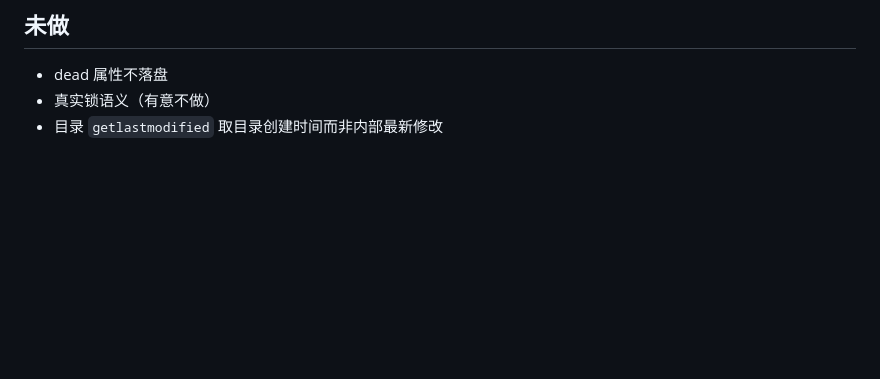
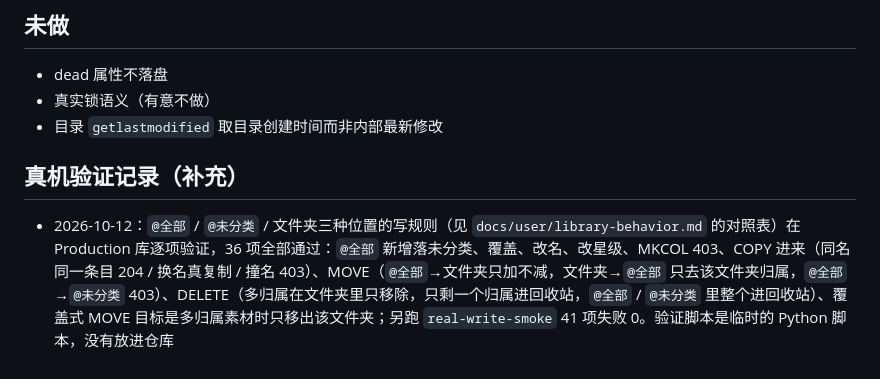
Before and after one commit to chaoliu719/eagle-webdav, a Markdown page: docs/dev/testing.md, the part around the change. Rendered like a GitHub page; blank space fills up the shorter version.

Commit message:
文档：记录三个位置写规则的真机验证结果
Co-Authored-By: Claude Sonnet 5.5 <noreply@anthropic.com>

```diff
--- a/docs/dev/testing.md
+++ b/docs/dev/testing.md
@@ -43,3 +43,6 @@
 - dead 属性不落盘
 - 真实锁语义（有意不做）
 - 目录 `getlastmodified` 取目录创建时间而非内部最新修改
+
+## 真机验证记录（补充）
+- 2026-10-12：`@全部` / `@未分类` / 文件夹三种位置的写规则（见 `docs/user/library-behavior.md` 的对照表）在 Production 库逐项验证，36 项全部通过：`@全部` 新增落未分类、覆盖、改名、改星级、MKCOL 403、COPY 进来（同名同一条目 204 / 换名真复制 / 撞名 403）、MOVE（`@全部`→文件夹只加不减，文件夹→`@全部` 只去该文件夹归属，`@全部`→`@未分类` 403）、DELETE（多归属在文件夹里只移除，只剩一个归属进回收站，`@全部` / `@未分类` 里整个进回收站）、覆盖式 MOVE 目标是多归属素材时只移出该文件夹；另跑 `real-write-smoke` 41 项失败 0。验证脚本是临时的 Python 脚本，没有放进仓库
```
